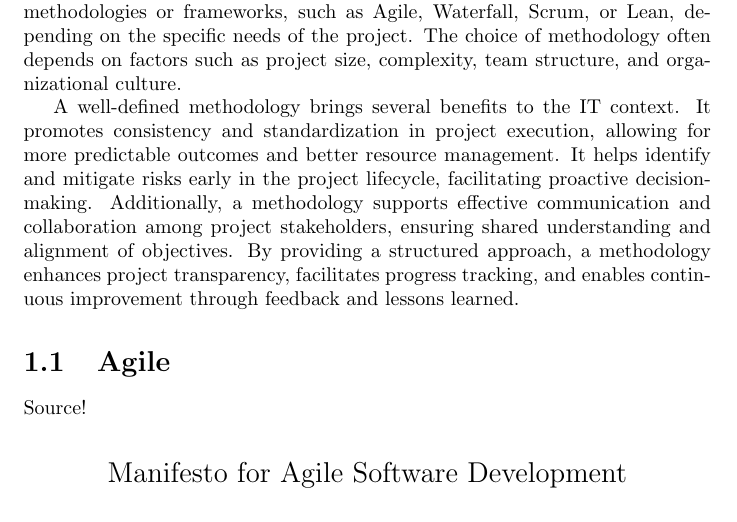
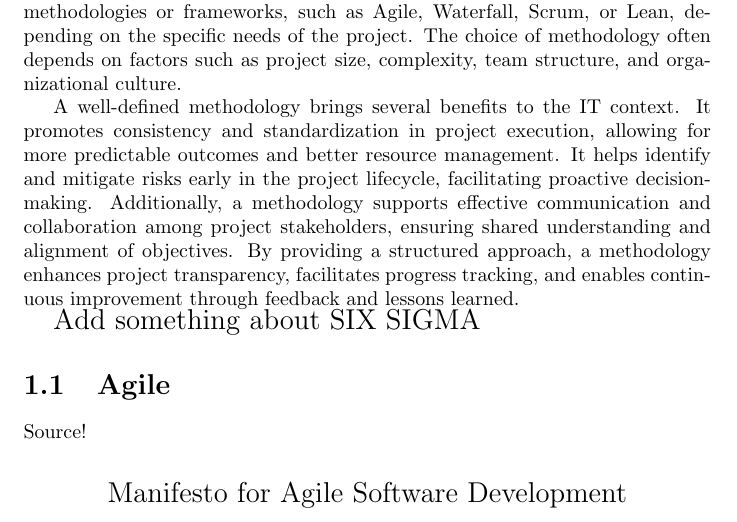
Before and after one commit to Kallil12/apostila_bi_etl, a LaTeX thesis (apostila/template_Report.tex, which reads apostila/chapters/chapter_1.tex): part of page 4 of 14, cut so that both start at the same text. Compiled offline with pdfLaTeX.

Commit message:
just a reminder

```diff
--- a/apostila/chapters/chapter_1.tex
+++ b/apostila/chapters/chapter_1.tex
@@ -5,6 +5,8 @@
 A methodology typically outlines a step-by-step process for undertaking IT initiatives, including project initiation, requirements gathering, design, development, testing, deployment, and maintenance. It may incorporate various methodologies or frameworks, such as Agile, Waterfall, Scrum, or Lean, depending on the specific needs of the project. The choice of methodology often depends on factors such as project size, complexity, team structure, and organizational culture.
 
 A well-defined methodology brings several benefits to the IT context. It promotes consistency and standardization in project execution, allowing for more predictable outcomes and better resource management. It helps identify and mitigate risks early in the project lifecycle, facilitating proactive decision-making. Additionally, a methodology supports effective communication and collaboration among project stakeholders, ensuring shared understanding and alignment of objectives. By providing a structured approach, a methodology enhances project transparency, facilitates progress tracking, and enables continuous improvement through feedback and lessons learned.
+
+{\Large Add something about SIX SIGMA}
 
 \section{Agile}
 
```
Also changed, not shown: apostila/template_Report.pdf.
